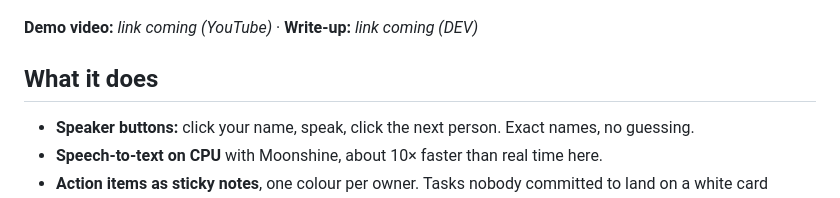
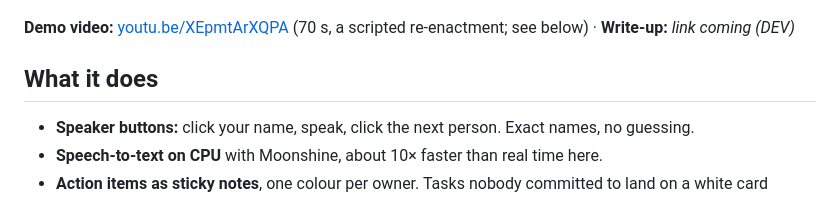
Before and after one commit to Sethumadhavan004/meeting-assistant, a Markdown page: README.md, the part around the change. Drawn GitHub-style.

Commit message:
README: link the demo video
Co-Authored-By: Claude Opus 5.5 <noreply@anthropic.com>

```diff
--- a/README.md
+++ b/README.md
@@ -10,7 +10,7 @@ not "how do I build it" but "which model is good enough here, and what does each
 
 ![The app after a meeting: one sticky note per task, coloured by owner; a white card for a task nobody took](docs/demo-poster.jpg)
 
-**Demo video:** _link coming (YouTube)_ · **Write-up:** _link coming (DEV)_
+**Demo video:** [youtu.be/XEpmtArXQPA](https://youtu.be/XEpmtArXQPA) (70 s, a scripted re-enactment; see below) · **Write-up:** _link coming (DEV)_
 
 ## What it does
 
```
